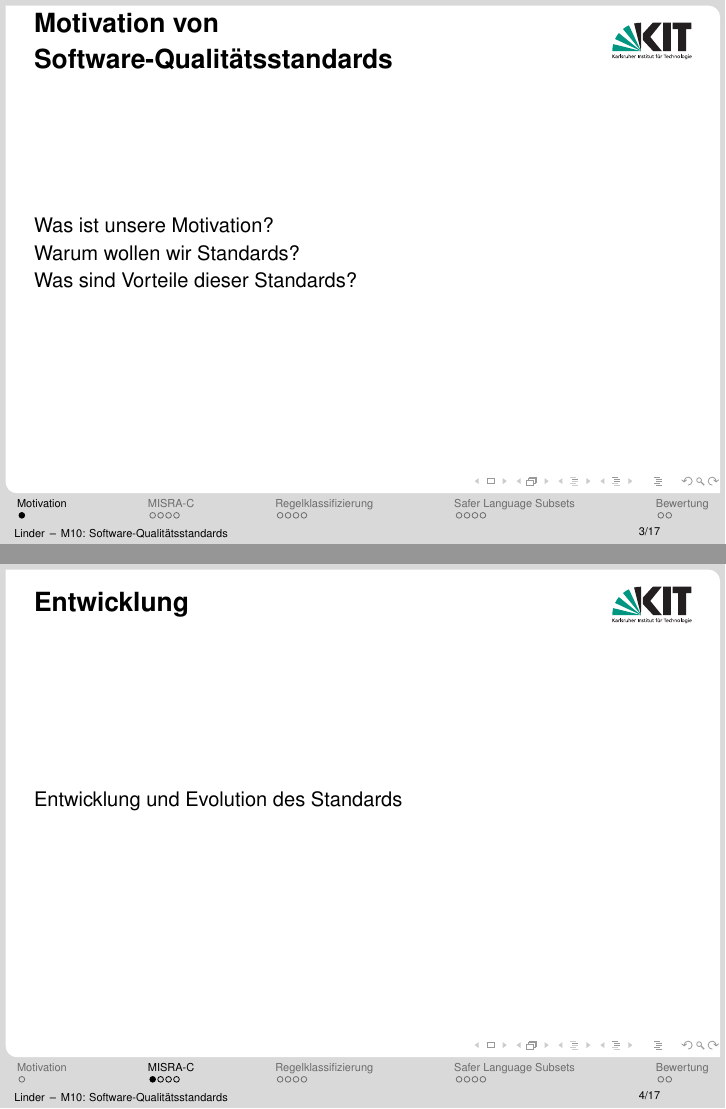
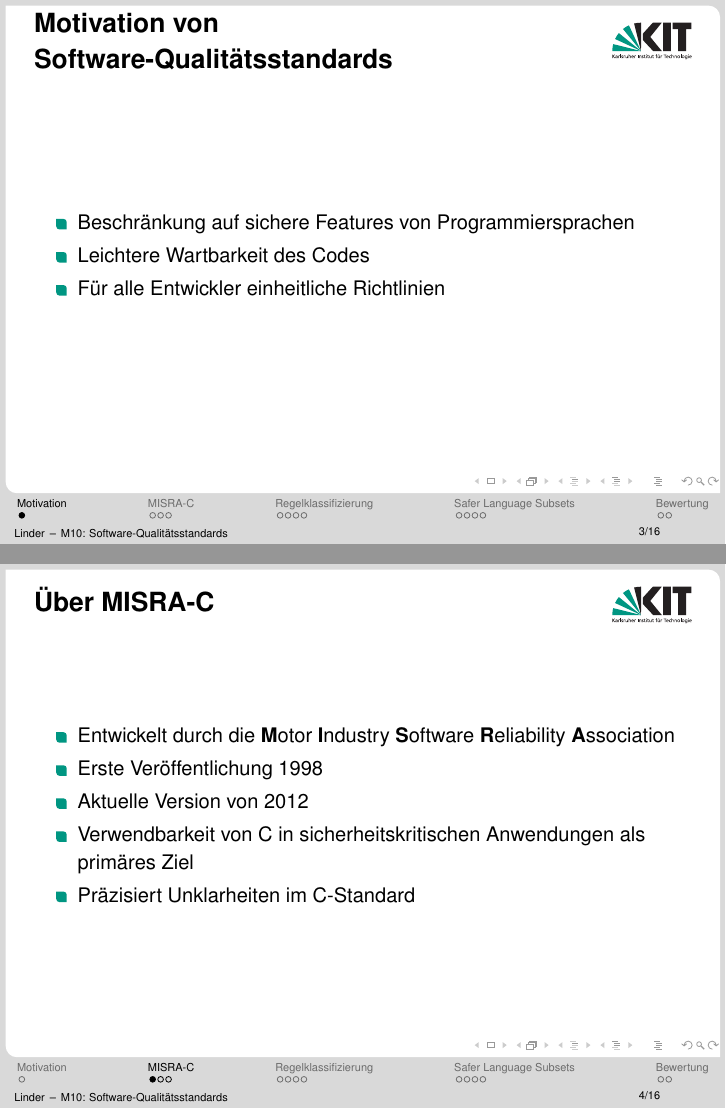
Before and after one commit to SeineEloquenz/prosem-sqs, LaTeX slides (src/pres.tex): pages 3 and 4 of 17 before the commit and pages 3 and 4 of 21 after it, joined at a grey line. Compiled offline with pdfLaTeX.

Commit message:
Update provisional slides

```diff
--- a/src/pres.tex
+++ b/src/pres.tex
@@ -43,20 +43,23 @@
     \section{Motivation}
     \label{sec:motivation}
     \begin{frame}{Motivation von \sqss}
-        Was ist unsere Motivation?\\
-        Warum wollen wir Standards?\\
-        Was sind Vorteile dieser Standards?
+        \begin{itemize}
+            \item Beschränkung auf sichere Features von Programmiersprachen
+            \item Leichtere Wartbarkeit des Codes
+            \item Für alle Entwickler einheitliche Richtlinien
+        \end{itemize}
     \end{frame}
 
     \section{\misra}
     \label{sec:misra-c}
-    \begin{frame}{Entwicklung}
-        %Entwicklung und Evolution des Standards
-        Entwicklung und Evolution des Standards
-    \end{frame}
-
     \begin{frame}{Über \misra}
-        Inhalt, beteiligte Unternehmen/Branchen
+        \begin{itemize}
+            \item Entwickelt durch die \textbf{M}otor \textbf{I}ndustry \textbf{S}oftware \textbf{R}eliability \textbf{A}ssociation
+            \item Erste Veröffentlichung 1998
+            \item Aktuelle Version von 2012
+            \item Verwendbarkeit von C in sicherheitskritischen Anwendungen als primäres Ziel
+            \item Präzisiert Unklarheiten im C-Standard
+        \end{itemize}
     \end{frame}
 
     \begin{frame}{Regelsatz}
```
Also changed, not shown: src/pres.tex (37 more changed lines).
